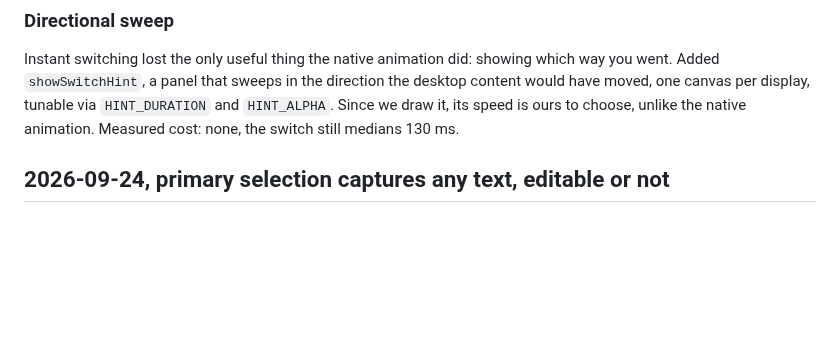
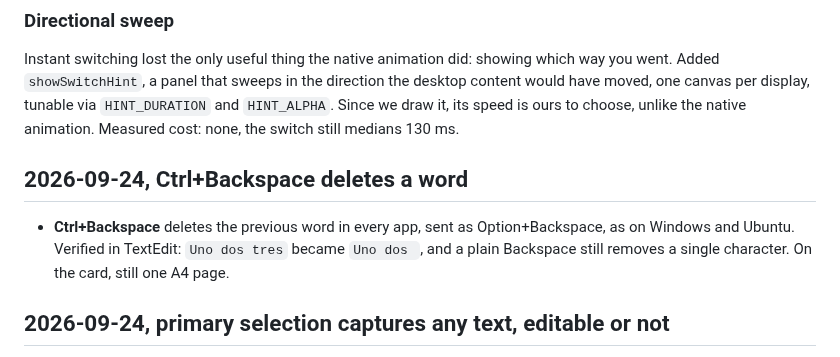
Before and after one commit to yupipi93/mac-muscle-memory, a Markdown page: CHANGELOG.md, the part around the change. Drawn GitHub-style; blank space fills up the shorter version.

Commit message:
feat: Ctrl+Backspace deletes the previous word in every app
Sent as Option+Backspace, the macOS equivalent, through the same post-to-the-app mechanism
as the other Ctrl shortcuts. Verified in TextEdit; plain Backspace unaffected. Added to the
card, which still prints on one A4 page, and to the README screenshot.

Co-Authored-By: Claude Opus 5.5 (1M context) <noreply@anthropic.com>

```diff
--- a/CHANGELOG.md
+++ b/CHANGELOG.md
@@ -87,6 +87,12 @@ went. Added `showSwitchHint`, a panel that sweeps in the direction the desktop c
 have moved, one canvas per display, tunable via `HINT_DURATION` and `HINT_ALPHA`. Since we
 draw it, its speed is ours to choose, unlike the native animation. Measured cost: none, the
 switch still medians 130 ms.
+
+## 2026-09-24, Ctrl+Backspace deletes a word
+
+- **Ctrl+Backspace** deletes the previous word in every app, sent as Option+Backspace, as on
+  Windows and Ubuntu. Verified in TextEdit: `Uno dos tres` became `Uno dos `, and a plain
+  Backspace still removes a single character. On the card, still one A4 page.
 
 ## 2026-09-24, primary selection captures any text, editable or not
 
```
Also changed, not shown: README.md (+1 -0 lines), docs/settings.md (+1 -0 lines), docs/images/shortcut-card.png, 2 other files.
